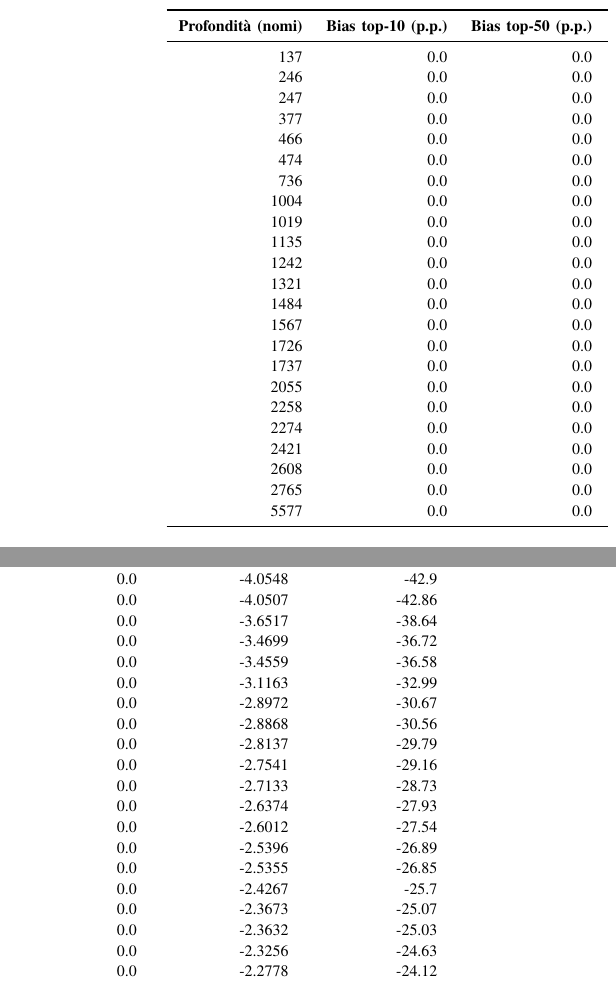
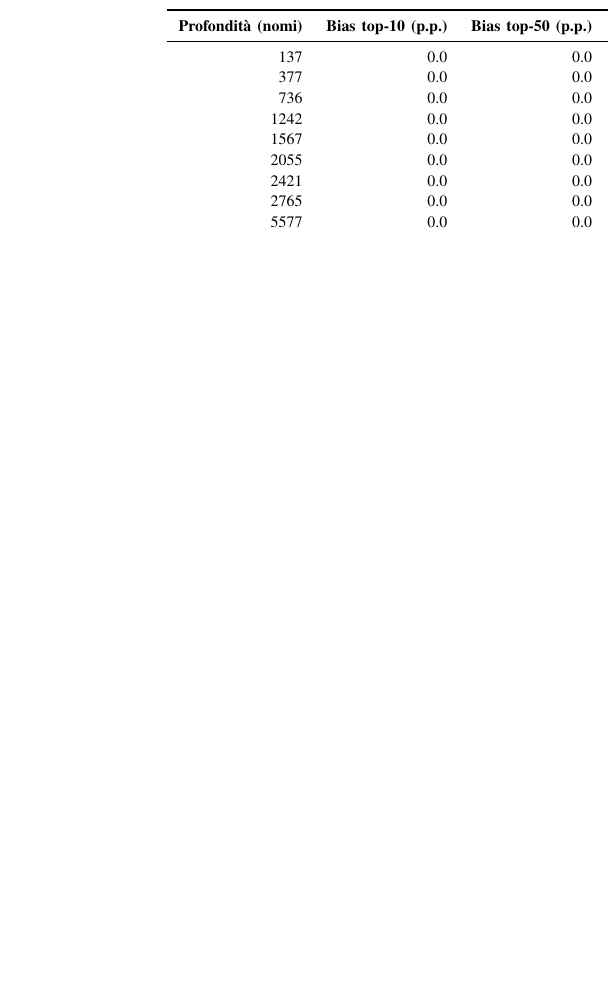
Before and after one commit to matteraggi/HDS_evolution_of_naming, a LaTeX paper (docs/paper/bozza_paper.tex, which reads docs/paper/tables_tex/table14.tex): two parts of the columns of page 5 of 12 before the commit and part of one column of page 5 of 12 after it, the two joined at a grey line, cut so that both start at the same text, the shorter picture padded with empty space. Compiled offline with pdfLaTeX.

Commit message:
Trim table14 from 23 rows to 9 representative depths
23 near-duplicate scrape depths (e.g. 246 vs 247, 1726 vs 1737) added
length without adding information. Kept 9 evenly-spaced depths spanning
the full observed range (137 to 5577), still showing the complete
monotonic entropy-bias trend (-50% to -19%) and the flat-zero
concentration bias at every depth.

Co-Authored-By: Claude Sonnet 5 <noreply@anthropic.com>

```diff
--- a/docs/paper/tables_tex/table14.tex
+++ b/docs/paper/tables_tex/table14.tex
@@ -8,26 +8,12 @@
 \textbf{Profondità (nomi)} & \textbf{Bias top-10 (p.p.)} & \textbf{Bias top-50 (p.p.)} & \textbf{Bias top-100 (p.p.)} & \textbf{Bias entropia (bit)} & \textbf{Bias entropia (\%)} \\
 \midrule
 137 & 0.0 & 0.0 & 0.0 & -4.7269 & -50.01 \\
-246 & 0.0 & 0.0 & 0.0 & -4.0548 & -42.9 \\
-247 & 0.0 & 0.0 & 0.0 & -4.0507 & -42.86 \\
 377 & 0.0 & 0.0 & 0.0 & -3.6517 & -38.64 \\
-466 & 0.0 & 0.0 & 0.0 & -3.4699 & -36.72 \\
-474 & 0.0 & 0.0 & 0.0 & -3.4559 & -36.58 \\
 736 & 0.0 & 0.0 & 0.0 & -3.1163 & -32.99 \\
-1004 & 0.0 & 0.0 & 0.0 & -2.8972 & -30.67 \\
-1019 & 0.0 & 0.0 & 0.0 & -2.8868 & -30.56 \\
-1135 & 0.0 & 0.0 & 0.0 & -2.8137 & -29.79 \\
 1242 & 0.0 & 0.0 & 0.0 & -2.7541 & -29.16 \\
-1321 & 0.0 & 0.0 & 0.0 & -2.7133 & -28.73 \\
-1484 & 0.0 & 0.0 & 0.0 & -2.6374 & -27.93 \\
 1567 & 0.0 & 0.0 & 0.0 & -2.6012 & -27.54 \\
-1726 & 0.0 & 0.0 & 0.0 & -2.5396 & -26.89 \\
-1737 & 0.0 & 0.0 & 0.0 & -2.5355 & -26.85 \\
 2055 & 0.0 & 0.0 & 0.0 & -2.4267 & -25.7 \\
-2258 & 0.0 & 0.0 & 0.0 & -2.3673 & -25.07 \\
-2274 & 0.0 & 0.0 & 0.0 & -2.3632 & -25.03 \\
 2421 & 0.0 & 0.0 & 0.0 & -2.3256 & -24.63 \\
-2608 & 0.0 & 0.0 & 0.0 & -2.2778 & -24.12 \\
 2765 & 0.0 & 0.0 & 0.0 & -2.2376 & -23.7 \\
 5577 & 0.0 & 0.0 & 0.0 & -1.7875 & -18.93 \\
 \bottomrule
```
Also changed, not shown: docs/paper/tables/table14_coverage_bias_check.csv (+0 -14 lines).
